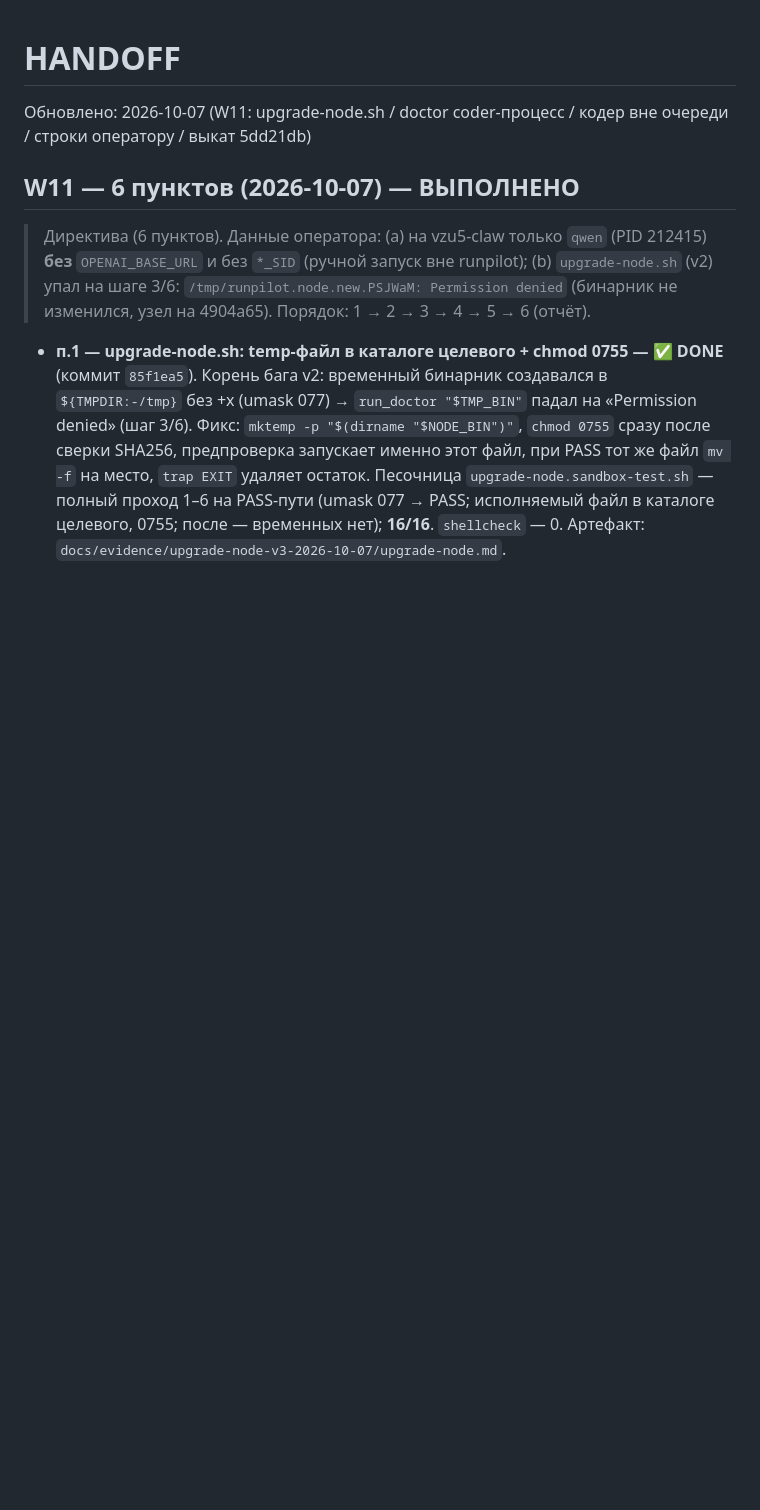
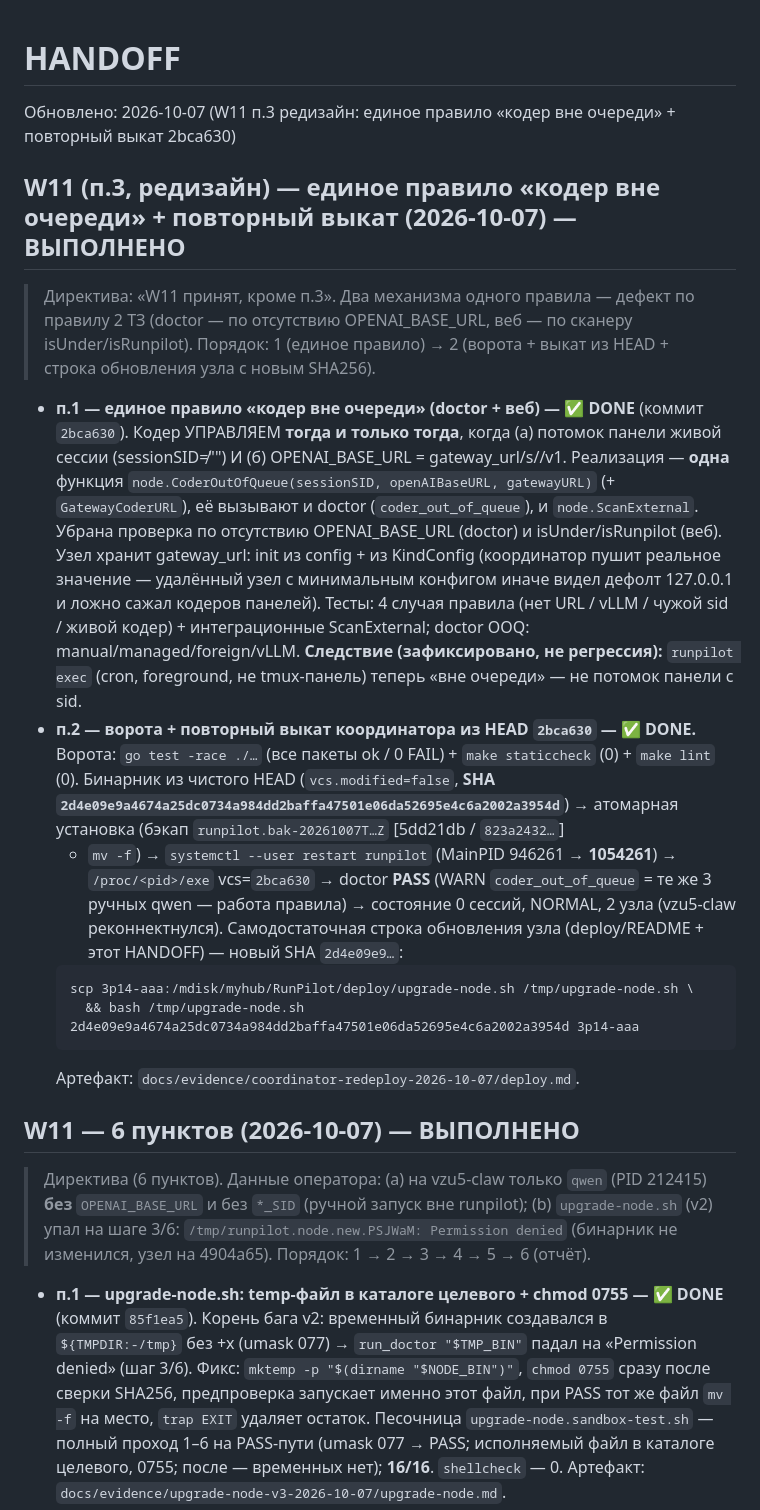
Before and after one commit to alexolvin/RunPilot, a Markdown page: .agent/docs/HANDOFF.md, the part around the change. Drawn GitHub-style; blank space fills up the shorter version.

Commit message:
W11 (п.3, редизайн / п.2): повторный выкат 3p14-aaa на 2bca630 + строка узла
Ворота (HEAD 2bca630): go test -race ./... + staticcheck + make lint — 0.
Бинарник из чистого HEAD (vcs.modified=false, SHA 2d4e09e9…) → атомарная
установка (бэкап 5dd21db/823a2432 + mv -f) → systemctl --user restart
(MainPID 946261→1054261) → /proc/<pid>/exe vcs=2bca630 → doctor PASS (WARN
coder_out_of_queue = те же 3 ручных qwen — работа единого правила) → состояние
0 сессий / NORMAL / 2 узла (vzu5-claw реконнектнулся).

Самодостаточная строка обновления узла (deploy/README + HANDOFF) — новый
SHA256 2d4e09e9a4674a25dc0734a984dd2baffa47501e06da52695e4c6a2002a3954d.
Артефакт: docs/evidence/coordinator-redeploy-2026-10-07/deploy.md.

````diff
--- a/.agent/docs/HANDOFF.md
+++ b/.agent/docs/HANDOFF.md
@@ -1,5 +1,42 @@
 # HANDOFF
-Обновлено: 2026-10-07 (W11: upgrade-node.sh / doctor coder-процесс / кодер вне очереди / строки оператору / выкат 5dd21db)
+Обновлено: 2026-10-07 (W11 п.3 редизайн: единое правило «кодер вне очереди» + повторный выкат 2bca630)
+
+## W11 (п.3, редизайн) — единое правило «кодер вне очереди» + повторный выкат (2026-10-07) — ВЫПОЛНЕНО
+
+> Директива: «W11 принят, кроме п.3». Два механизма одного правила — дефект по
+> правилу 2 ТЗ (doctor — по отсутствию OPENAI_BASE_URL, веб — по сканеру
+> isUnder/isRunpilot). Порядок: 1 (единое правило) → 2 (ворота + выкат из HEAD +
+> строка обновления узла с новым SHA256).
+
+- **п.1 — единое правило «кодер вне очереди» (doctor + веб) — ✅ DONE** (коммит
+  `2bca630`). Кодер УПРАВЛЯЕМ **тогда и только тогда**, когда (а) потомок
+  панели живой сессии (sessionSID≠"") И (б) OPENAI_BASE_URL =
+  gateway_url/s/<sid>/v1. Реализация — **одна** функция
+  `node.CoderOutOfQueue(sessionSID, openAIBaseURL, gatewayURL)` (+
+  `GatewayCoderURL`), её вызывают и doctor (`coder_out_of_queue`), и
+  `node.ScanExternal`. Убрана проверка по отсутствию OPENAI_BASE_URL (doctor) и
+  isUnder/isRunpilot (веб). Узел хранит gateway_url: init из config + из
+  KindConfig (координатор пушит реальное значение — удалённый узел с минимальным
+  конфигом иначе видел дефолт 127.0.0.1 и ложно сажал кодеров панелей).
+  Тесты: 4 случая правила (нет URL / vLLM / чужой sid / живой кодер) +
+  интеграционные ScanExternal; doctor OOQ: manual/managed/foreign/vLLM.
+  **Следствие (зафиксировано, не регрессия):** `runpilot exec` (cron, foreground,
+  не tmux-панель) теперь «вне очереди» — не потомок панели с sid.
+- **п.2 — ворота + повторный выкат координатора из HEAD `2bca630` — ✅ DONE.**
+  Ворота: `go test -race ./…` (все пакеты ok / 0 FAIL) + `make staticcheck` (0) +
+  `make lint` (0). Бинарник из чистого HEAD (`vcs.modified=false`,
+  **SHA `2d4e09e9a4674a25dc0734a984dd2baffa47501e06da52695e4c6a2002a3954d`**) →
+  атомарная установка (бэкап `runpilot.bak-20261007T…Z` [5dd21db / `823a2432…`]
+  + `mv -f`) → `systemctl --user restart runpilot` (MainPID 946261 → **1054261**)
+  → `/proc/<pid>/exe` vcs=`2bca630` → doctor **PASS** (WARN
+  `coder_out_of_queue` = те же 3 ручных qwen — работа правила) → состояние 0
+  сессий, NORMAL, 2 узла (vzu5-claw реконнектнулся). Самодостаточная строка
+  обновления узла (deploy/README + этот HANDOFF) — новый SHA `2d4e09e9…`:
+  ```
+  scp 3p14-aaa:/mdisk/myhub/RunPilot/deploy/upgrade-node.sh /tmp/upgrade-node.sh \
+    && bash /tmp/upgrade-node.sh 2d4e09e9a4674a25dc0734a984dd2baffa47501e06da52695e4c6a2002a3954d 3p14-aaa
+  ```
+  Артефакт: `docs/evidence/coordinator-redeploy-2026-10-07/deploy.md`.
 
 ## W11 — 6 пунктов (2026-10-07) — ВЫПОЛНЕНО
 
````
Also changed, not shown: deploy/README.md (+5 -4 lines), 1 other file.
